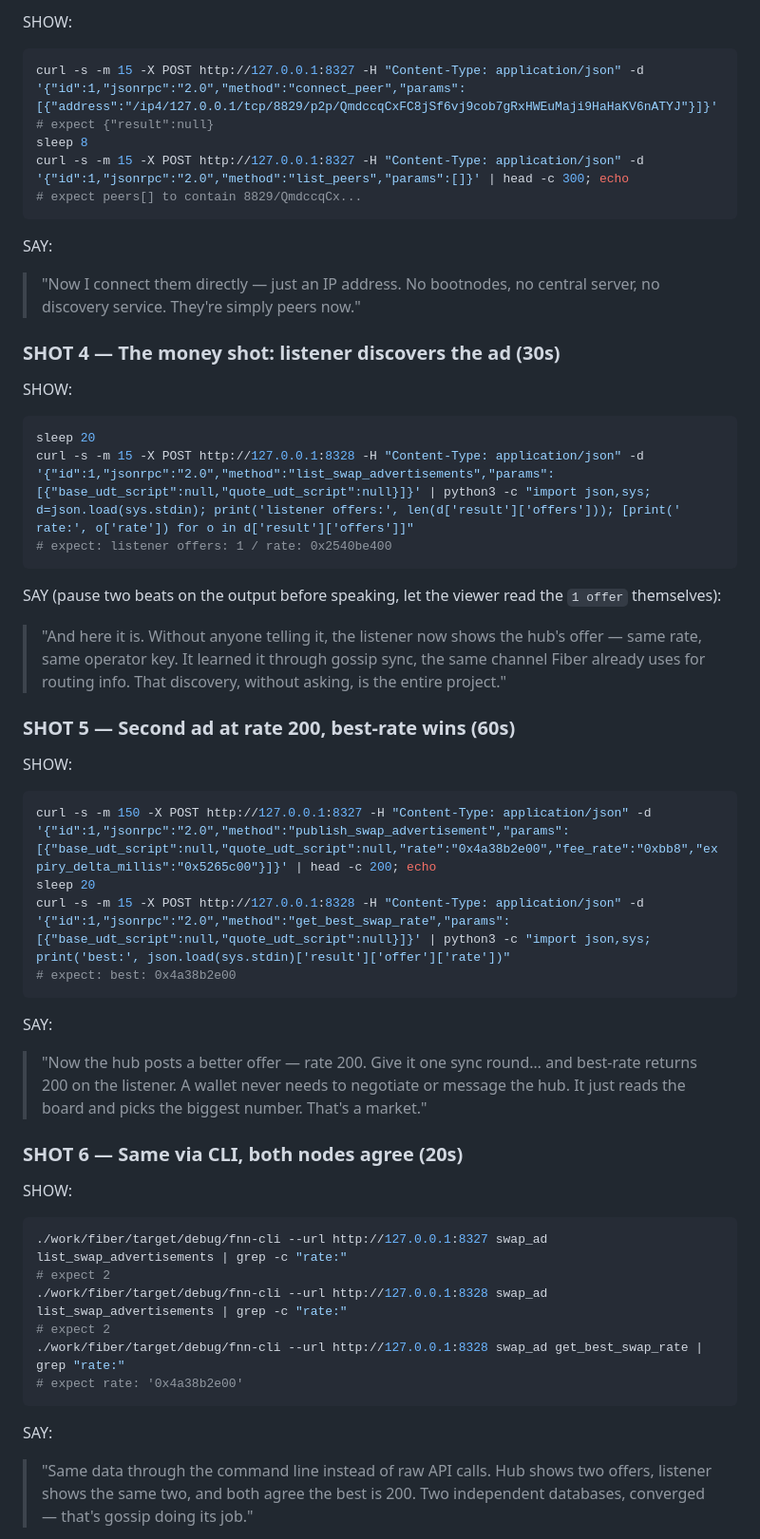
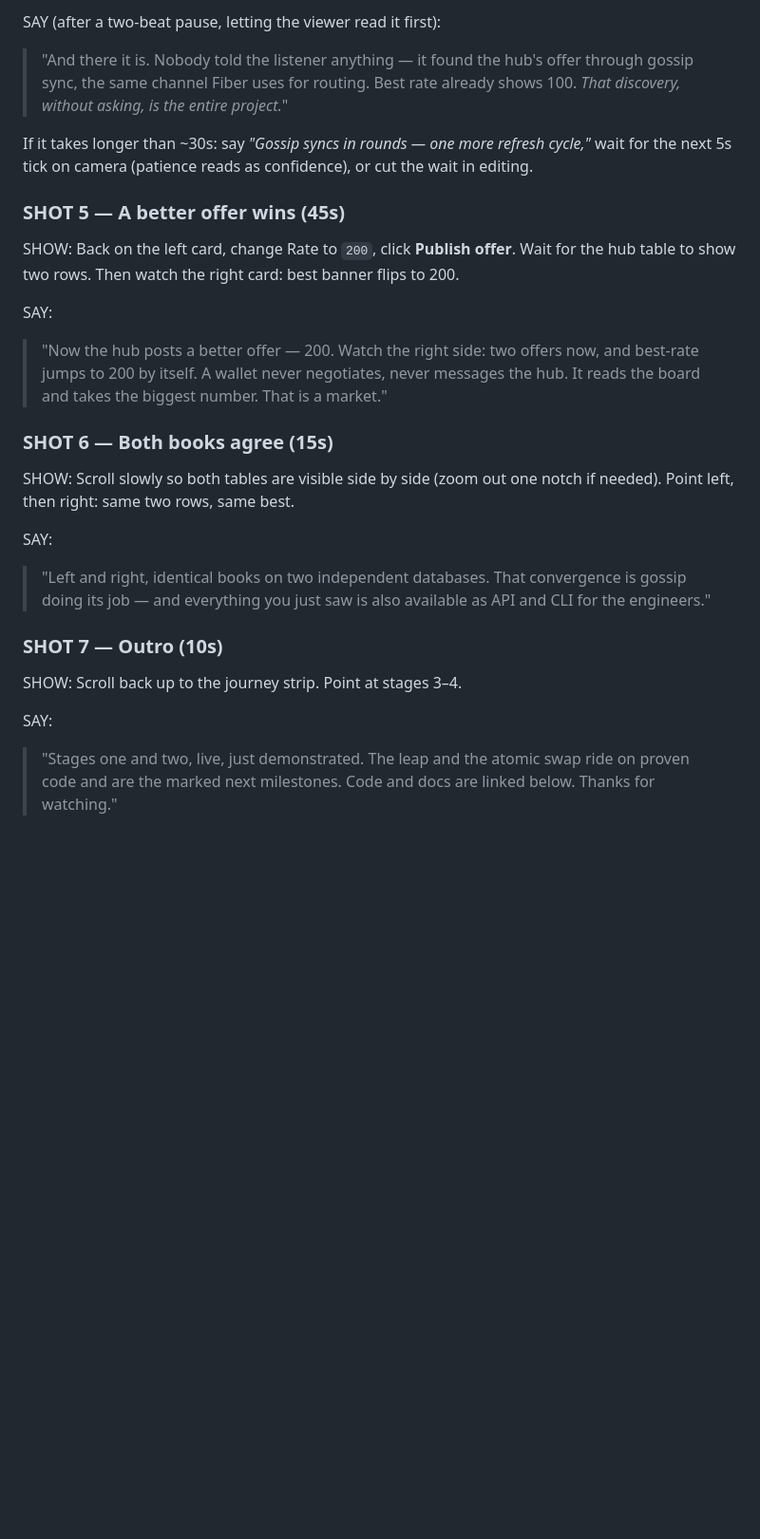
Before and after one commit to oxdev6/fiber-rgbpp-swap, a Markdown page: docs/DEMO-RECORDING.md, the part around one of its changes. Shown at 95% size. Drawn GitHub-style; blank space fills up the shorter version.

````diff
--- a/docs/DEMO-RECORDING.md
+++ b/docs/DEMO-RECORDING.md
@@ -86,71 +81,46 @@ is slow on a loaded machine, and the list proves it.
 
-SHOW:
+SAY (after a two-beat pause, letting the viewer read it first):
 
-```bash
-curl -s -m 15 -X POST http://127.0.0.1:8327 -H "Content-Type: application/json" -d '{"id":1,"jsonrpc":"2.0","method":"connect_peer","params":[{"address":"/ip4/127.0.0.1/tcp/8829/p2p/QmdccqCxFC8jSf6vj9cob7gRxHWEuMaji9HaHaKV6nATYJ"}]}'
-# expect {"result":null}
-sleep 8
-curl -s -m 15 -X POST http://127.0.0.1:8327 -H "Content-Type: application/json" -d '{"id":1,"jsonrpc":"2.0","method":"list_peers","params":[]}' | head -c 300; echo
-# expect peers[] to contain 8829/QmdccqCx...
-```
+> "And there it is. Nobody told the listener anything — it found the hub's
+> offer through gossip sync, the same channel Fiber uses for routing. Best
+> rate already shows 100. *That discovery, without asking, is the entire
+> project.*"
+
+If it takes longer than ~30s: say *"Gossip syncs in rounds — one more
+refresh cycle,"* wait for the next 5s tick on camera (patience reads as
+confidence), or cut the wait in editing.
+
+### SHOT 5 — A better offer wins (45s)
+
+SHOW: Back on the left card, change Rate to `200`, click **Publish offer**.
+Wait for the hub table to show two rows. Then watch the right card: best
+banner flips to 200.
 
 SAY:
 
-> "Now I connect them directly — just an IP address. No bootnodes, no
-> central server, no discovery service. They're simply peers now."
+> "Now the hub posts a better offer — 200. Watch the right side: two offers
+> now, and best-rate jumps to 200 by itself. A wallet never negotiates, never
+> messages the hub. It reads the board and takes the biggest number. That is
+> a market."
 
-### SHOT 4 — The money shot: listener discovers the ad (30s)
+### SHOT 6 — Both books agree (15s)
 
-SHOW:
-
-```bash
-sleep 20
-curl -s -m 15 -X POST http://127.0.0.1:8328 -H "Content-Type: application/json" -d '{"id":1,"jsonrpc":"2.0","method":"list_swap_advertisements","params":[{"base_udt_script":null,"quote_udt_script":null}]}' | python3 -c "import json,sys; d=json.load(sys.stdin); print('listener offers:', len(d['result']['offers'])); [print(' rate:', o['rate']) for o in d['result']['offers']]"
-# expect: listener offers: 1 / rate: 0x2540be400
-```
-
-SAY (pause two beats on the output before speaking, let the viewer read
-the `1 offer` themselves):
-
-> "And here it is. Without anyone telling it, the listener now shows the
-> hub's offer — same rate, same operator key. It learned it through gossip
-> sync, the same channel Fiber already uses for routing info. That
-> discovery, without asking, is the entire project."
-
-### SHOT 5 — Second ad at rate 200, best-rate wins (60s)
-
-SHOW:
-
-```bash
-curl -s -m 150 -X POST http://127.0.0.1:8327 -H "Content-Type: application/json" -d '{"id":1,"jsonrpc":"2.0","method":"publish_swap_advertisement","params":[{"base_udt_script":null,"quote_udt_script":null,"rate":"0x4a38b2e00","fee_rate":"0xbb8","expiry_delta_millis":"0x5265c00"}]}' | head -c 200; echo
-sleep 20
-curl -s -m 15 -X POST http://127.0.0.1:8328 -H "Content-Type: application/json" -d '{"id":1,"jsonrpc":"2.0","method":"get_best_swap_rate","params":[{"base_udt_script":null,"quote_udt_script":null}]}' | python3 -c "import json,sys; print('best:', json.load(sys.stdin)['result']['offer']['rate'])"
-# expect: best: 0x4a38b2e00
-```
+SHOW: Scroll slowly so both tables are visible side by side (zoom out one
+notch if needed). Point left, then right: same two rows, same best.
 
 SAY:
 
-> "Now the hub posts a better offer — rate 200. Give it one sync round…
-> and best-rate returns 200 on the listener. A wallet never needs to
-> negotiate or message the hub. It just reads the board and picks the
-> biggest number. That's a market."
+> "Left and right, identical books on two independent databases. That
+> convergence is gossip doing its job — and everything you just saw is also
+> available as API and CLI for the engineers."
 
-### SHOT 6 — Same via CLI, both nodes agree (20s)
+### SHOT 7 — Outro (10s)
 
-SHOW:
-
-```bash
-./work/fiber/target/debug/fnn-cli --url http://127.0.0.1:8327 swap_ad list_swap_advertisements | grep -c "rate:"
-# expect 2
-./work/fiber/target/debug/fnn-cli --url http://127.0.0.1:8328 swap_ad list_swap_advertisements | grep -c "rate:"
-# expect 2
-./work/fiber/target/debug/fnn-cli --url http://127.0.0.1:8328 swap_ad get_best_swap_rate | grep "rate:"
-# expect rate: '0x4a38b2e00'
-```
+SHOW: Scroll back up to the journey strip. Point at stages 3–4.
 
 SAY:
 
-> "Same data through the command line instead of raw API calls. Hub shows
-> two offers, listener shows the same two, and both agree the best is 200.
-> Two independent databases, converged — that's gossip doing its job."
+> "Stages one and two, live, just demonstrated. The leap and the atomic swap
+> ride on proven code and are the marked next milestones. Code and docs are
+> linked below. Thanks for watching."
 
````
Also changed, not shown: other parts of docs/DEMO-RECORDING.md (+53 -71 lines).
